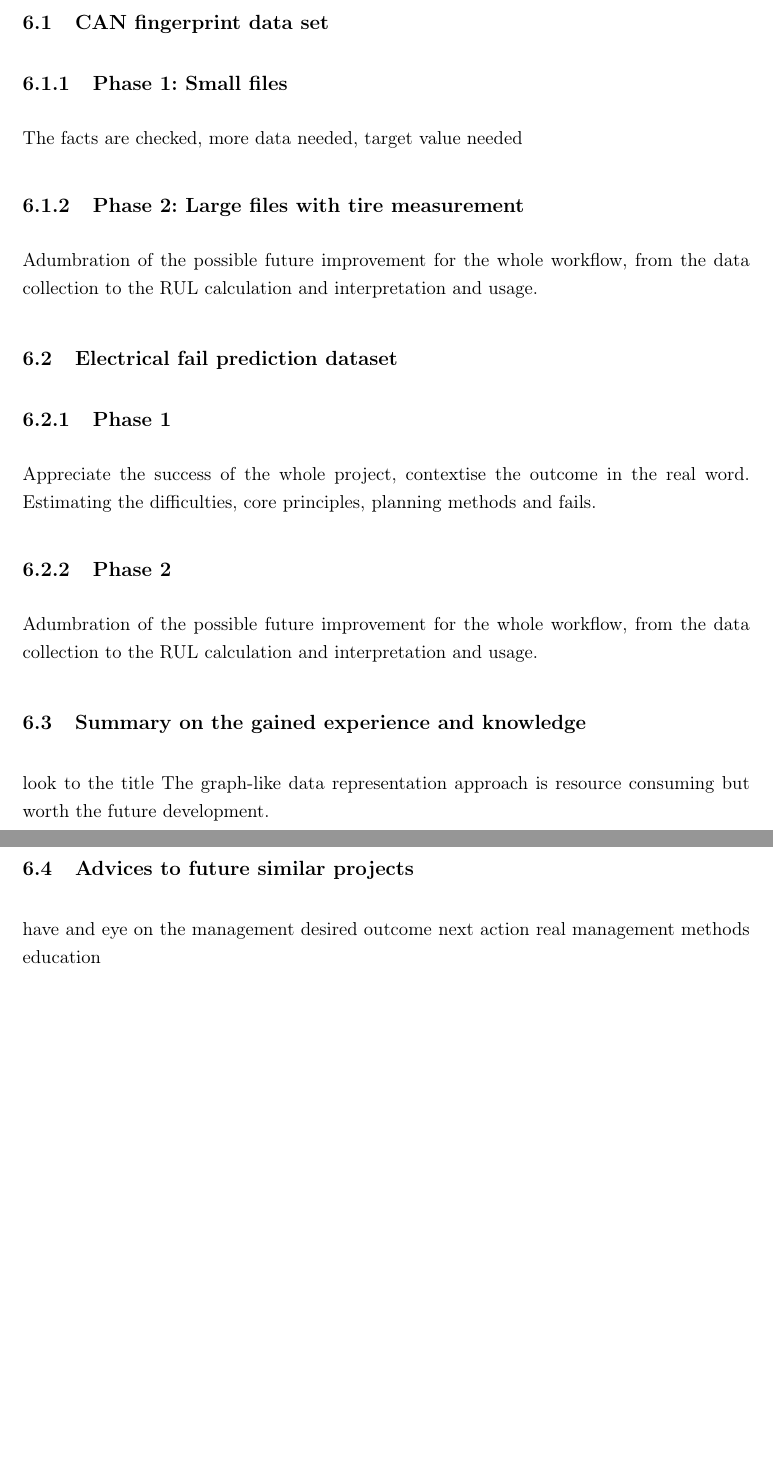
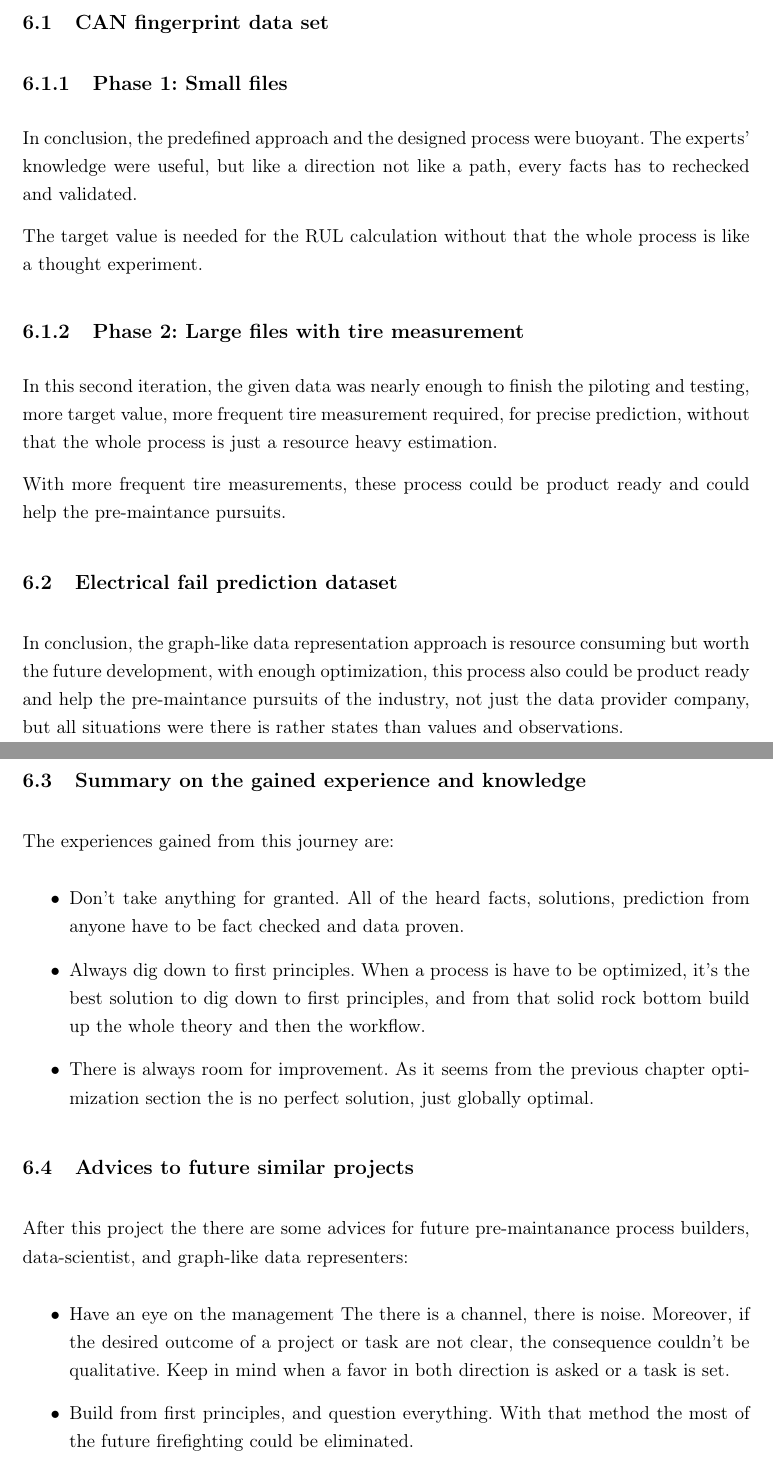
Before and after one commit to 007vasy/bme_vik_thesis_latex, a LaTeX thesis (diploma.tex, which reads conclusion.tex): two parts of pages 50 and 51 of 58, joined at a grey line, cut so that both start at the same text, the shorter picture padded with empty space. Compiled offline with pdfLaTeX.

Commit message:
con ready

```diff
--- a/conclusion.tex
+++ b/conclusion.tex
@@ -5,29 +5,35 @@
 %----------------------------------------------------------------------------
 \subsection{Phase 1: Small files}
 %----------------------------------------------------------------------------
-The facts are checked, more data needed, target value needed
+In conclusion, the predefined approach and the designed process were buoyant. The experts' knowledge were useful, but like a direction not like a path, every facts has to rechecked and validated.
+
+The target value is needed for the RUL calculation without that the whole process is like a thought experiment.
 %----------------------------------------------------------------------------
 \subsection{Phase 2: Large files with tire measurement}
 %----------------------------------------------------------------------------
-Adumbration of the possible future improvement for the whole workflow, from the data collection to the RUL calculation and interpretation and usage.
+In this second iteration, the given data was nearly enough to finish the piloting and testing, more target value, more frequent tire measurement required, for precise prediction, without that the whole process is just a resource heavy estimation.
+
+With more frequent tire measurements, these process could be product ready and could help the pre-maintance pursuits.
+
 \section{Electrical fail prediction dataset}
 %----------------------------------------------------------------------------
-\subsection{Phase 1}
-%----------------------------------------------------------------------------
-Appreciate the success of the whole project, contextise the outcome in the real word. Estimating the difficulties, core principles, planning methods and fails.
 
-%----------------------------------------------------------------------------
-\subsection{Phase 2}
-%----------------------------------------------------------------------------
-Adumbration of the possible future improvement for the whole workflow, from the data collection to the RUL calculation and interpretation and usage.
+In conclusion, the graph-like data representation approach is resource consuming but worth the future development, with enough optimization, this process also could be product ready and help the pre-maintance pursuits of the industry, not just the data provider company, but all situations were there is rather states than values and observations.
+
 %----------------------------------------------------------------------------
 \section{Summary on the gained experience and knowledge}
 %----------------------------------------------------------------------------
-look to the title
-The graph-like data representation approach is resource consuming but worth the future development.
+The experiences gained from this journey are:
+\begin{itemize}
+	\item{Don't take anything for granted.} All of the heard facts, solutions, prediction from anyone have to be fact checked and data proven.
+	\item{Always dig down to first principles.} When a process is have to be optimized, it's the best solution to dig down to first principles, and from that solid rock bottom build up the whole theory and then the workflow.
+	\item{There is always room for improvement.} As it seems from the previous chapter optimization section the is no perfect solution, just globally optimal.
+\end{itemize}
 %----------------------------------------------------------------------------
 \section{Advices to future similar projects}
 %----------------------------------------------------------------------------
-have and eye on the management
-desired outcome next action
-real management methods education
+After this project the there are some advices for future pre-maintanance process builders, data-scientist, and graph-like data representers:
+\begin{itemize}
+	\item{Have an eye on the management} The there is a channel, there is noise. Moreover, if the desired outcome of a project or task are not clear, the consequence couldn't be qualitative. Keep in mind when a favor in both direction is asked or a task is set.
+	\item{Build from first principles, and question everything.} With that method the most of the future firefighting could be eliminated.
+\end{itemize}
```
